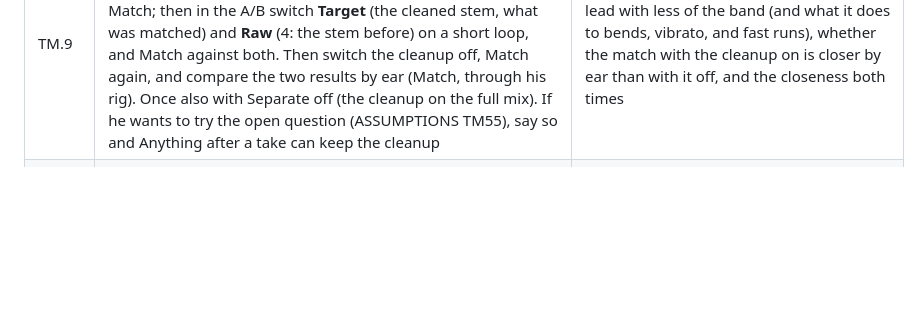
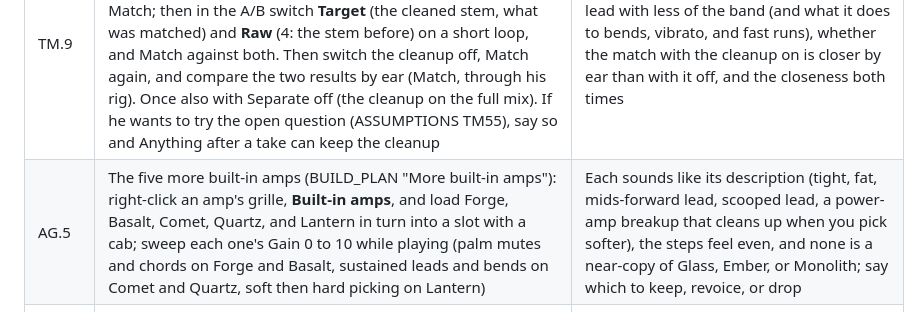
Before and after one commit to SeanSnaider/BellyDSP, a Markdown page: docs/PROGRESS.md, the part around the change. Rendered like a GitHub page; blank space fills up the shorter version.

Commit message:
PROGRESS AG.5: Sean's check of the five more built-in amps
Co-Authored-By: Claude Opus 5.5 <noreply@anthropic.com>

```diff
--- a/docs/PROGRESS.md
+++ b/docs/PROGRESS.md
@@ -90,6 +90,7 @@ Built on branch `website` (from `bellydsp`), 2026-10-04: the site in `site/` (Ov
 | TM.8 | A real-take benchmark for tone match: on 3 to 5 songs he knows, select the lead, record a play-along take, Match (Same part; with Separate the guitar first on a full mix so `stem.wav` exists), then **Save take** (next to the mode). Then, for each folder, `uv run prototypes/learn_tone.py "~/Library/Application Support/BellyDSP/ToneMatchTakes/<folder>"` (and once with `--mask`), and listen to `learned_take.wav`, `matcher_take.wav`, and the target; optionally load `learned.nam` in a slot with the Cab off | Which of the three he prefers on each song and why (feel, attack, fizz), next to the numbers it prints; whether the takes line up note by note on real playing (bends, slides); the folders kept as the benchmark for whatever comes next |
 | TM.6 | Sean compares on a song he knows (the A/B in the tone match page): match a section, then press Play and switch Target / Match / Current (1 / 2 / 3, Space) on a short loop of the lead; once in Same part mode with his own take of the lick, once in Anything. Try Level match off and on, and the mute off to play along | Whether Match is closer to the target than Current by ear, where they differ (the spectra lines on the curve help), whether the switches and the loop are click-free and the levels even, and whether Same part's alignment keeps the switch on the same note |
 | TM.9 | The cleanup on a real song: a same-part play-along take of a lead (Record with the target loaded, the count-in on), **Separate the guitar first** on, **Clean up with my take** on (the default), Match; then in the A/B switch **Target** (the cleaned stem, what was matched) and **Raw** (4: the stem before) on a short loop, and Match against both. Then switch the cleanup off, Match again, and compare the two results by ear (Match, through his rig). Once also with Separate off (the cleanup on the full mix). If he wants to try the open question (ASSUMPTIONS TM55), say so and Anything after a take can keep the cleanup | Whether the cleaned target sounds like the lead with less of the band (and what it does to bends, vibrato, and fast runs), whether the match with the cleanup on is closer by ear than with it off, and the closeness both times |
+| AG.5 | The five more built-in amps (BUILD_PLAN "More built-in amps"): right-click an amp's grille, **Built-in amps**, and load Forge, Basalt, Comet, Quartz, and Lantern in turn into a slot with a cab; sweep each one's Gain 0 to 10 while playing (palm mutes and chords on Forge and Basalt, sustained leads and bends on Comet and Quartz, soft then hard picking on Lantern) | Each sounds like its description (tight, fat, mids-forward lead, scooped lead, a power-amp breakup that cleans up when you pick softer), the steps feel even, and none is a near-copy of Glass, Ember, or Monolith; say which to keep, revoice, or drop |
 | TM.10 | tone_bench Round 1 (docs/TONE_MATCH.md, "tone_bench"): on a song he knows, after a play-along take, Match twice, once as the app defaults (Same part, Clean up with my take on) and once in **Anything** with the cleanup off, and A/B both against the target. Then read the Round 2 plan at the end of the tone_bench section | Which one sounds closer (the benchmark says Anything without the cleanup, 0.52 against 0.67, on synthetic rigs); go or no-go on Round 2 and its order (default change, a performance-robust objective, five new gain sets, compressor and pedals in the search, a fine match curve) |
 
 ## Log
```
